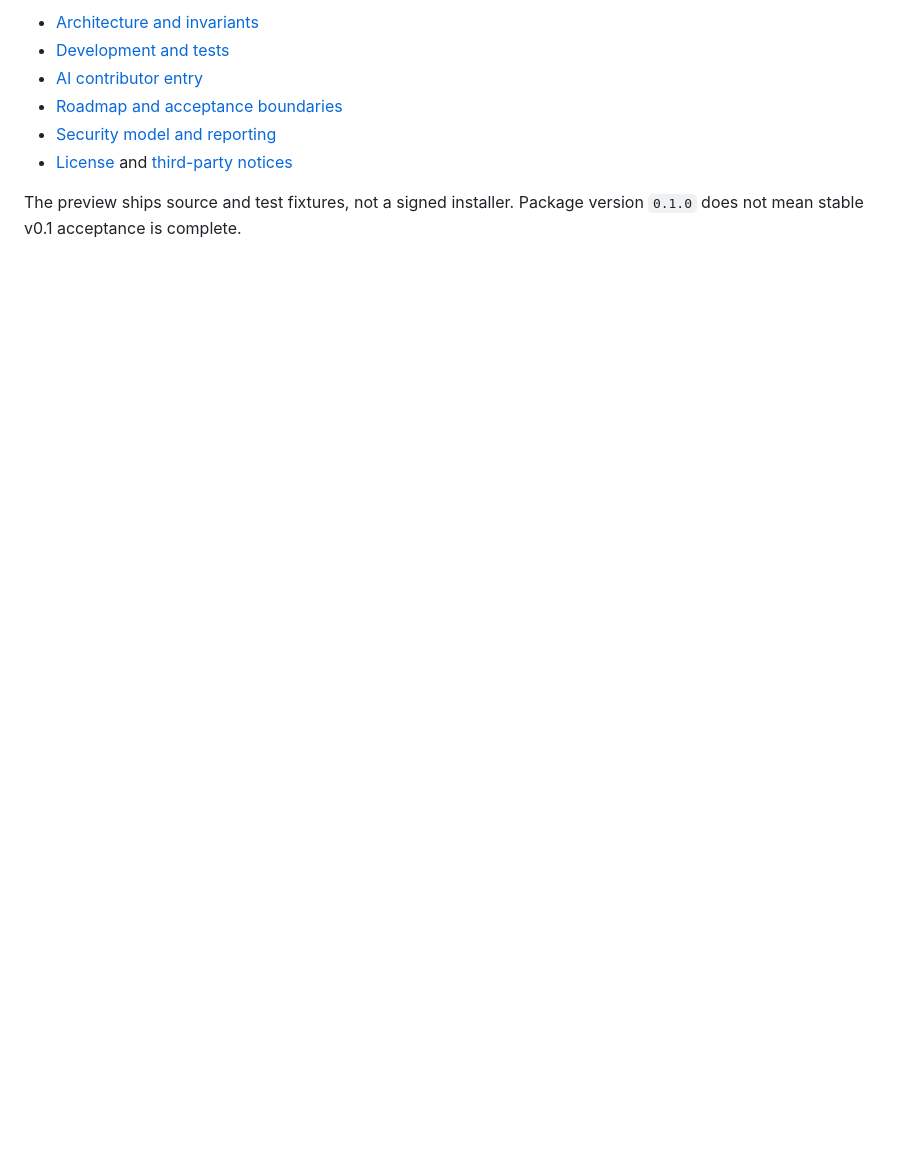
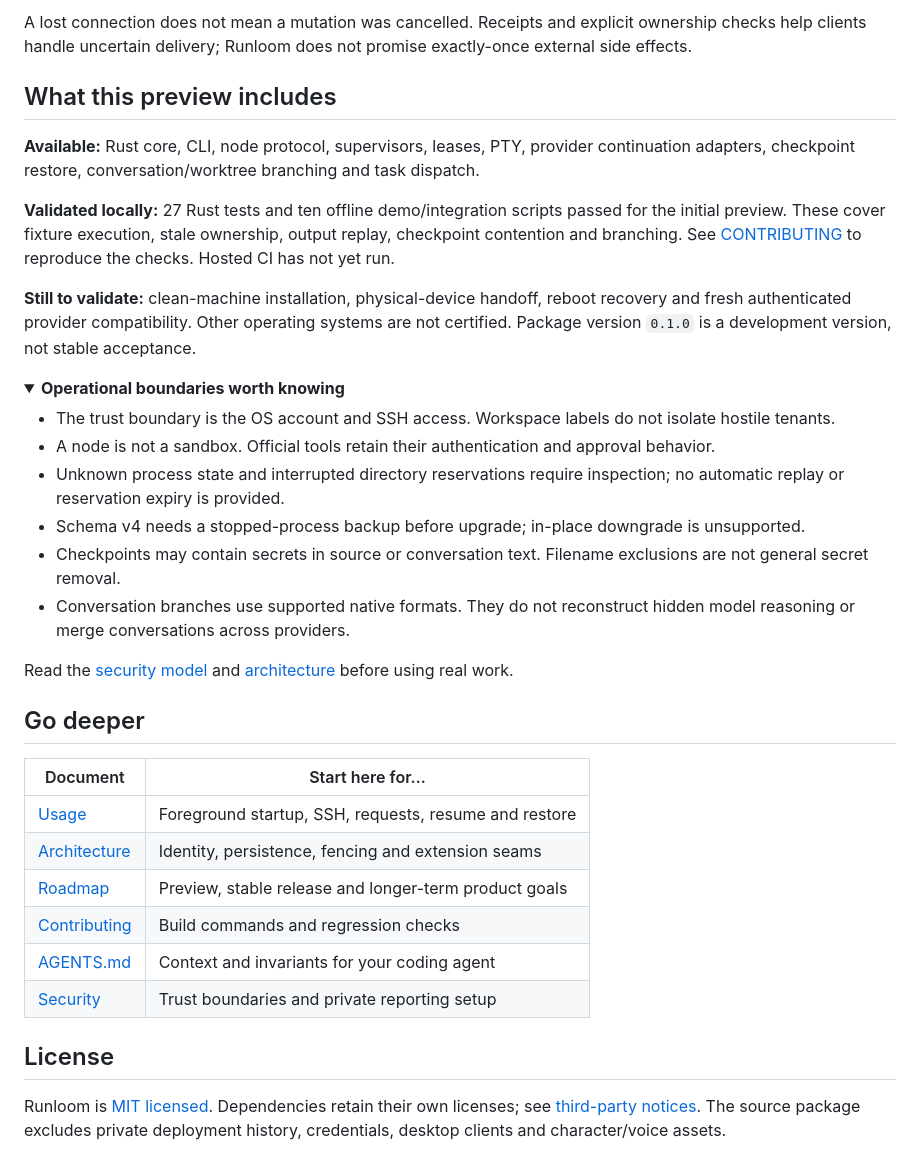
Before and after one commit to UranusLin/runloom, a Markdown page: README.md, the part around one of its changes. GitHub-like rendering; folded sections open; blank space fills up the shorter version.

```diff
--- a/README.md
+++ b/README.md
@@ -47,9 +94,39 @@ Follow [USAGE](docs/USAGE.md) for foreground startup, SSH access and the request
 
-- [Architecture and invariants](docs/ARCHITECTURE.md)
-- [Development and tests](CONTRIBUTING.md)
-- [AI contributor entry](AGENTS.md)
-- [Roadmap and acceptance boundaries](docs/ROADMAP.md)
-- [Security model and reporting](SECURITY.md)
-- [License](LICENSE) and [third-party notices](THIRD_PARTY_NOTICES.md)
+A lost connection does not mean a mutation was cancelled. Receipts and explicit ownership checks help clients handle uncertain delivery; Runloom does not promise exactly-once external side effects.
 
-The preview ships source and test fixtures, not a signed installer. Package version `0.1.0` does not mean stable v0.1 acceptance is complete.
+## What this preview includes
+
+**Available:** Rust core, CLI, node protocol, supervisors, leases, PTY, provider continuation adapters, checkpoint restore, conversation/worktree branching and task dispatch.
+
+**Validated locally:** 27 Rust tests and ten offline demo/integration scripts passed for the initial preview. These cover fixture execution, stale ownership, output replay, checkpoint contention and branching. See [CONTRIBUTING](CONTRIBUTING.md) to reproduce the checks. Hosted CI has not yet run.
+
+**Still to validate:** clean-machine installation, physical-device handoff, reboot recovery and fresh authenticated provider compatibility. Other operating systems are not certified. Package version `0.1.0` is a development version, not stable acceptance.
+
+<details>
+<summary><strong>Operational boundaries worth knowing</strong></summary>
+
+- The trust boundary is the OS account and SSH access. Workspace labels do not isolate hostile tenants.
+- A node is not a sandbox. Official tools retain their authentication and approval behavior.
+- Unknown process state and interrupted directory reservations require inspection; no automatic replay or reservation expiry is provided.
+- Schema v4 needs a stopped-process backup before upgrade; in-place downgrade is unsupported.
+- Checkpoints may contain secrets in source or conversation text. Filename exclusions are not general secret removal.
+- Conversation branches use supported native formats. They do not reconstruct hidden model reasoning or merge conversations across providers.
+
+Read the [security model](SECURITY.md) and [architecture](docs/ARCHITECTURE.md) before using real work.
+
+</details>
+
+## Go deeper
+
+| Document | Start here for… |
+| --- | --- |
+| [Usage](docs/USAGE.md) | Foreground startup, SSH, requests, resume and restore |
+| [Architecture](docs/ARCHITECTURE.md) | Identity, persistence, fencing and extension seams |
+| [Roadmap](docs/ROADMAP.md) | Preview, stable release and longer-term product goals |
+| [Contributing](CONTRIBUTING.md) | Build commands and regression checks |
+| [AGENTS.md](AGENTS.md) | Context and invariants for your coding agent |
+| [Security](SECURITY.md) | Trust boundaries and private reporting setup |
+
+## License
+
+Runloom is [MIT licensed](LICENSE). Dependencies retain their own licenses; see [third-party notices](THIRD_PARTY_NOTICES.md). The source package excludes private deployment history, credentials, desktop clients and character/voice assets.
```
Also changed, not shown: other parts of README.md (+74 -27 lines), docs/assets/demo.gif (added), docs/assets/demo.png (added), 3 other files.
